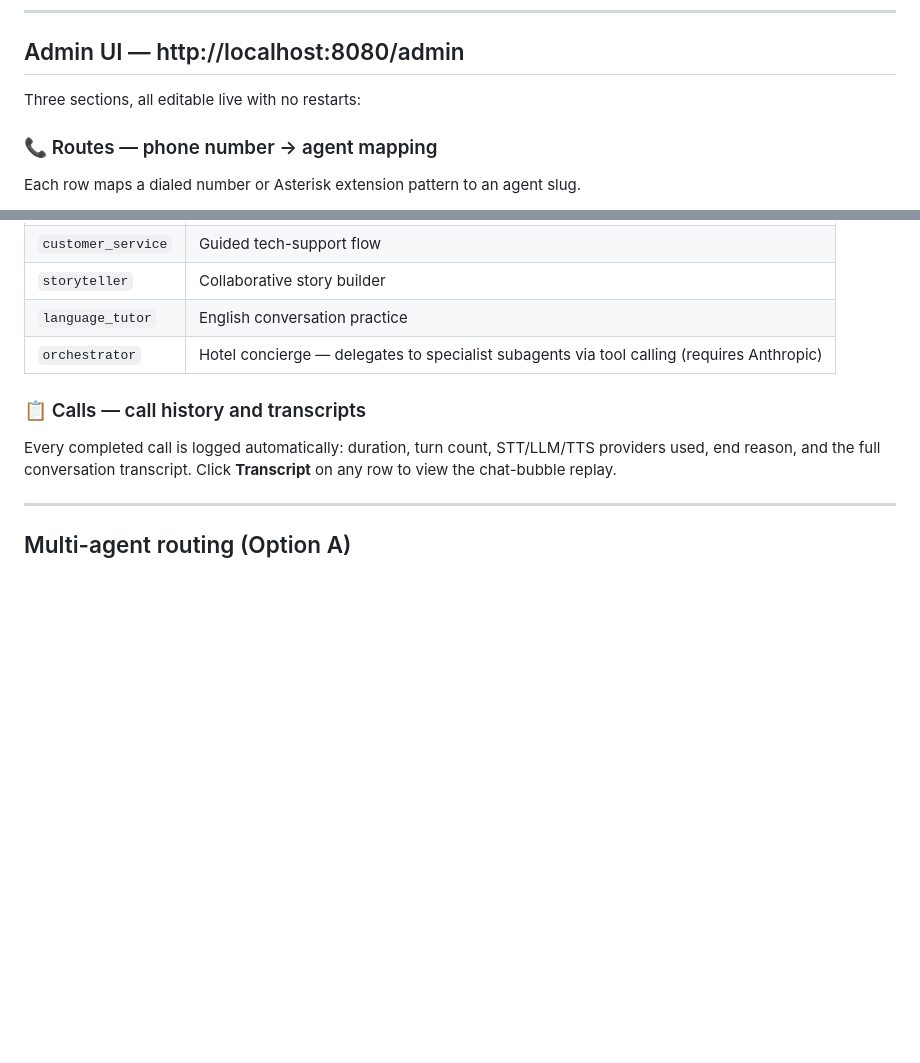
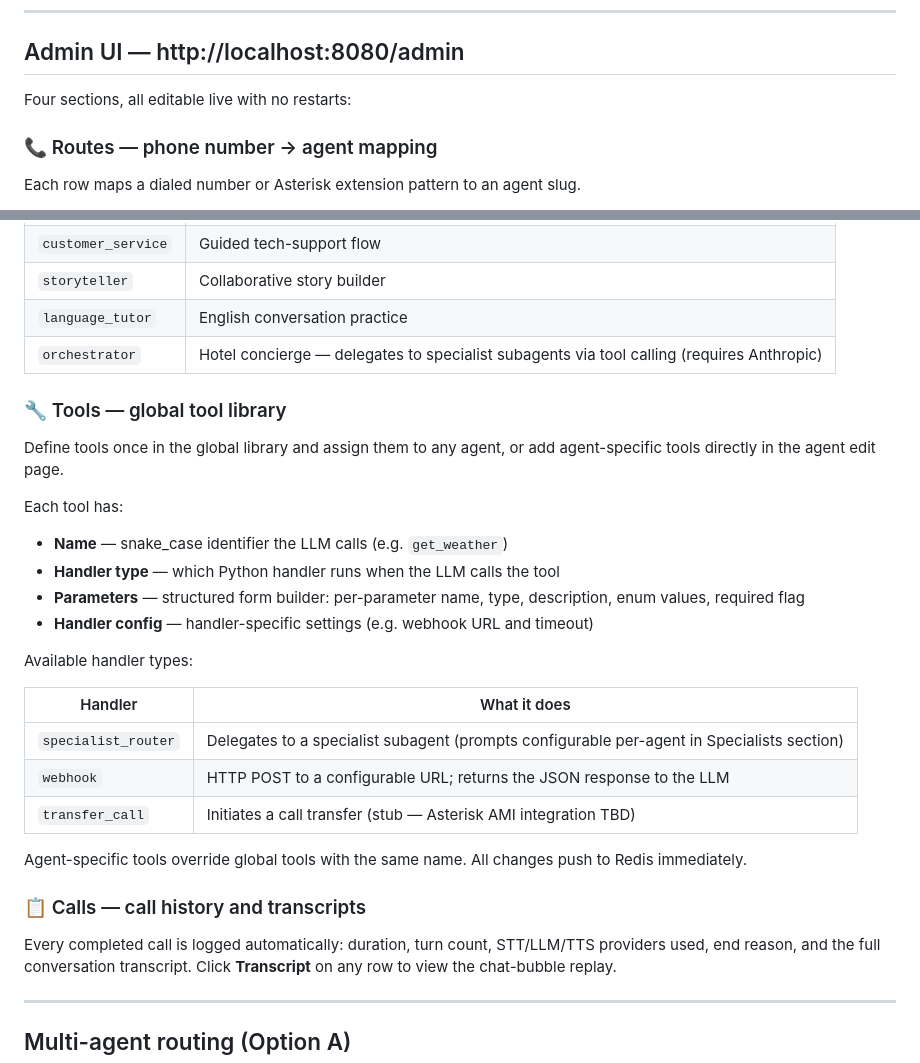
Before and after one commit to Mainer-g00t/voice-asterisk-agent, a Markdown page: README.md, 2 parts joined by grey strips. Drawn GitHub-style; blank space fills up the shorter version.

Commit message:
docs: update README and CLAUDE.md for tool management features
Co-Authored-By: Claude Sonnet 4.6 <noreply@anthropic.com>

```diff
--- a/README.md
+++ b/README.md
@@ -67,7 +67,7 @@ Dial any number — the dialplan routes calls based on the **Phone Routes** tabl
 
 ## Admin UI — http://localhost:8080/admin
 
-Three sections, all editable live with no restarts:
+Four sections, all editable live with no restarts:
 
 ### 📞 Routes — phone number → agent mapping
 
@@ -88,6 +88,26 @@ Each agent has a system prompt, greeting trigger, and per-provider settings (STT
 | `storyteller` | Collaborative story builder |
 | `language_tutor` | English conversation practice |
 | `orchestrator` | Hotel concierge — delegates to specialist subagents via tool calling (requires Anthropic) |
+
+### 🔧 Tools — global tool library
+
+Define tools once in the global library and assign them to any agent, or add agent-specific tools directly in the agent edit page.
+
+Each tool has:
+- **Name** — snake_case identifier the LLM calls (e.g. `get_weather`)
+- **Handler type** — which Python handler runs when the LLM calls the tool
+- **Parameters** — structured form builder: per-parameter name, type, description, enum values, required flag
+- **Handler config** — handler-specific settings (e.g. webhook URL and timeout)
+
+Available handler types:
+
+| Handler | What it does |
+|---------|-------------|
+| `specialist_router` | Delegates to a specialist subagent (prompts configurable per-agent in Specialists section) |
+| `webhook` | HTTP POST to a configurable URL; returns the JSON response to the LLM |
+| `transfer_call` | Initiates a call transfer (stub — Asterisk AMI integration TBD) |
+
+Agent-specific tools override global tools with the same name. All changes push to Redis immediately.
 
 ### 📋 Calls — call history and transcripts
 
```
Also changed, not shown: CLAUDE.md (+12 -1 lines).
